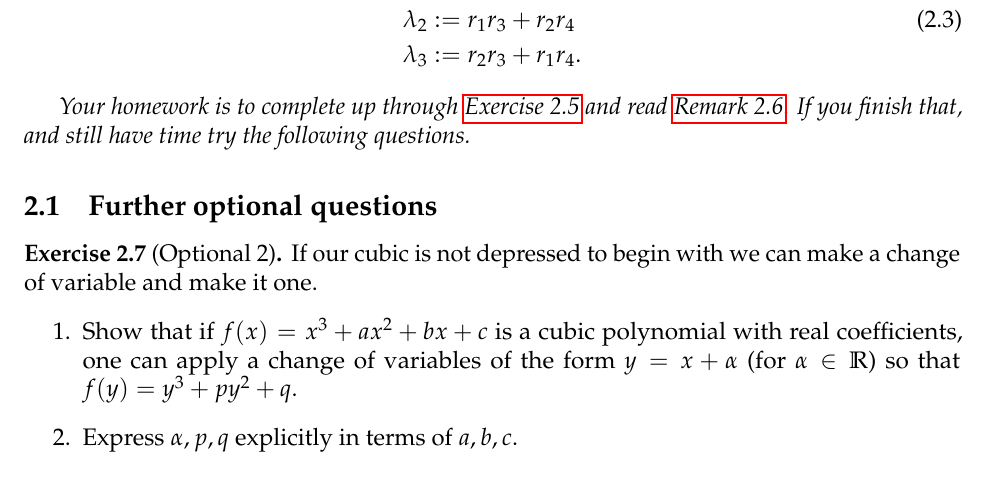
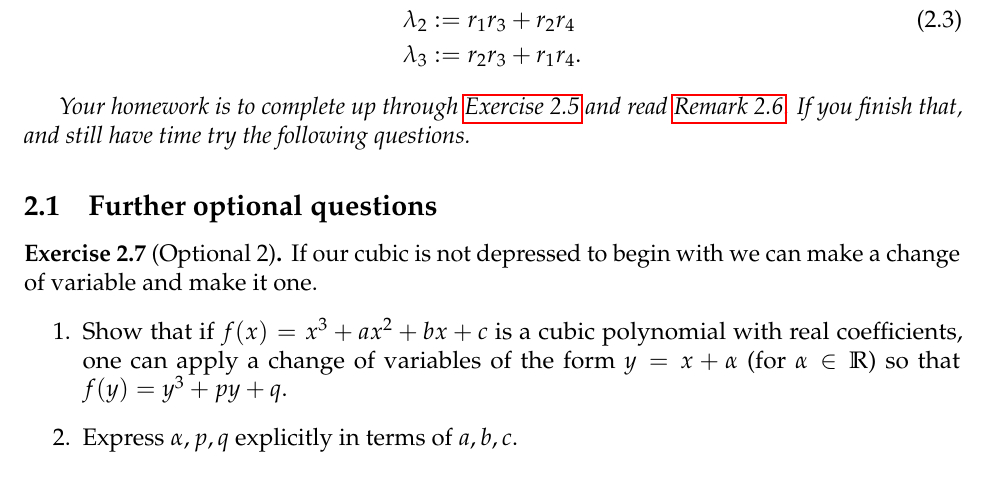
Before and after one commit to aaronlandesman/symmetries-and-polynomials, a LaTeX document (symmetries-and-polynomials-notes.tex): part of page 5 of 17, cut so that both start at the same text. Compiled offline with pdfLaTeX.

Commit message:
removed y

```diff
--- a/symmetries-and-polynomials-notes.tex
+++ b/symmetries-and-polynomials-notes.tex
@@ -484,7 +484,7 @@ Our \emph{intermediate constants} are not $ \mu_1$ and $ \mu_2$ but $ \mu_1^3$ a
 	\begin{exercise}[Optional 2]
 		If our cubic is not depressed to begin with we can make a change of variable and make it one.
 		\begin{enumerate}
-			\item Show that if $f(x) = x^3 + ax^2 +bx +c$ is a cubic polynomial with real coefficients, one can apply a change of variables of the form $y = x + \alpha$ (for $\alpha \in \br$) so that $f(y) = y^3 + py^2 + q$.
+			\item Show that if $f(x) = x^3 + ax^2 +bx +c$ is a cubic polynomial with real coefficients, one can apply a change of variables of the form $y = x + \alpha$ (for $\alpha \in \br$) so that $f(y) = y^3 + py + q$.
 			\item Express $\alpha, p, q$ explicitly in terms of $a,b,c$.
 		\end{enumerate}
 		This problem finally provides a complete algorithm for a general cubic.
```
